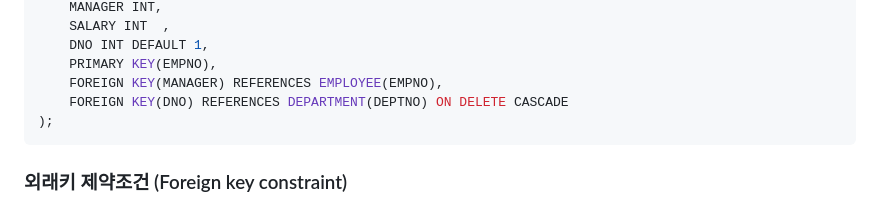
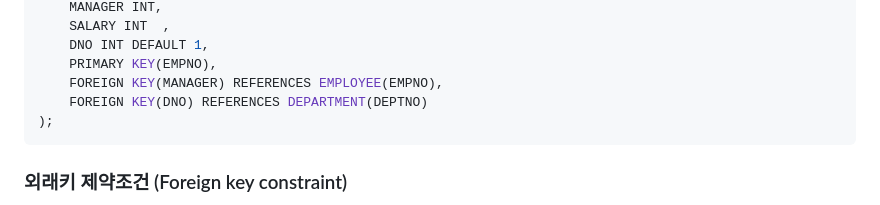
Before and after one commit to JinYongHwa/database, a Markdown page: SQL/README.md, the part around the change. Drawn GitHub-style.

````diff
--- a/SQL/README.md
+++ b/SQL/README.md
@@ -220,7 +220,7 @@ CREATE TABLE EMPLOYEE (
 	DNO	INT DEFAULT 1,
 	PRIMARY KEY(EMPNO),
 	FOREIGN KEY(MANAGER) REFERENCES EMPLOYEE(EMPNO),
-	FOREIGN KEY(DNO) REFERENCES DEPARTMENT(DEPTNO) ON DELETE CASCADE
+	FOREIGN KEY(DNO) REFERENCES DEPARTMENT(DEPTNO)
 );
 ```
 ### 외래키 제약조건 (Foreign key constraint)
````
